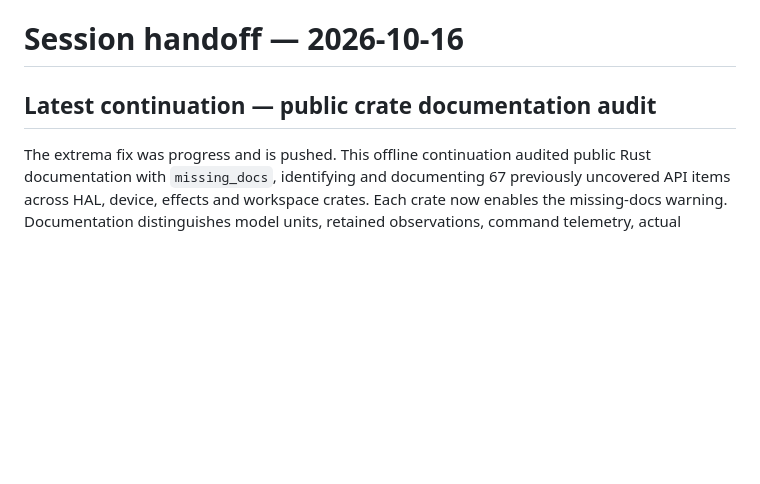
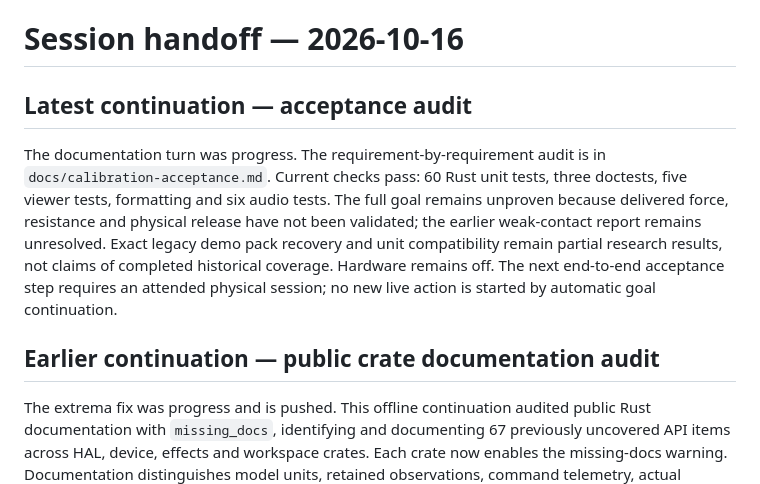
Before and after one commit to DreamLab-AI/visiontouch-rs, a Markdown page: docs/03-session-handoff-2026-10-16.md, the part around the change. Rendered like a GitHub page; blank space fills up the shorter version.

Commit message:
Record calibration acceptance evidence and remaining physical gates

```diff
--- a/docs/03-session-handoff-2026-10-16.md
+++ b/docs/03-session-handoff-2026-10-16.md
@@ -1,6 +1,18 @@
 # Session handoff — 2026-10-16
 
-## Latest continuation — public crate documentation audit
+## Latest continuation — acceptance audit
+
+The documentation turn was progress. The requirement-by-requirement audit is in
+`docs/calibration-acceptance.md`. Current checks pass: 60 Rust unit tests, three
+doctests, five viewer tests, formatting and six audio tests. The full goal remains
+unproven because delivered force, resistance and physical release have not been
+validated; the earlier weak-contact report remains unresolved. Exact legacy demo
+pack recovery and unit compatibility remain partial research results, not claims
+of completed historical coverage. Hardware remains off. The next end-to-end
+acceptance step requires an attended physical session; no new live action is
+started by automatic goal continuation.
+
+## Earlier continuation — public crate documentation audit
 
 The extrema fix was progress and is pushed. This offline continuation audited
 public Rust documentation with `missing_docs`, identifying and documenting 67
```
Also changed, not shown: docs/calibration-acceptance.md (added, +64 -0 lines).
